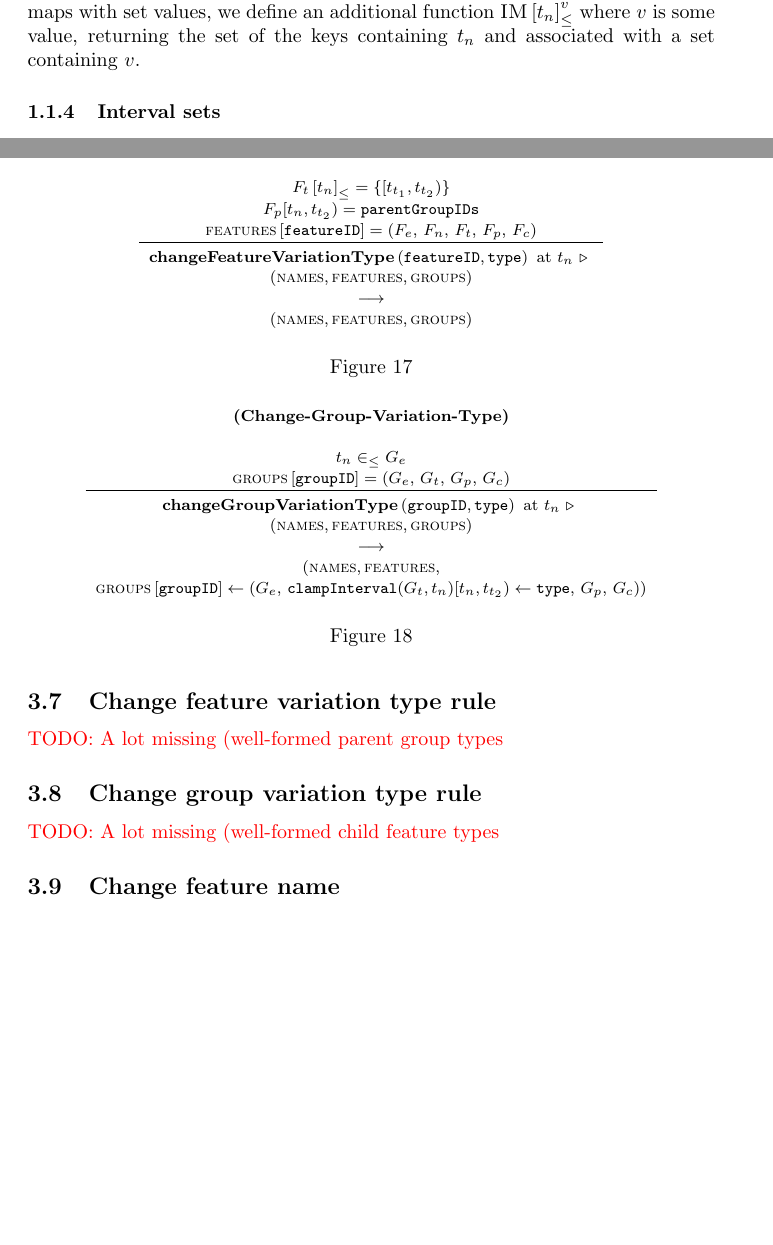
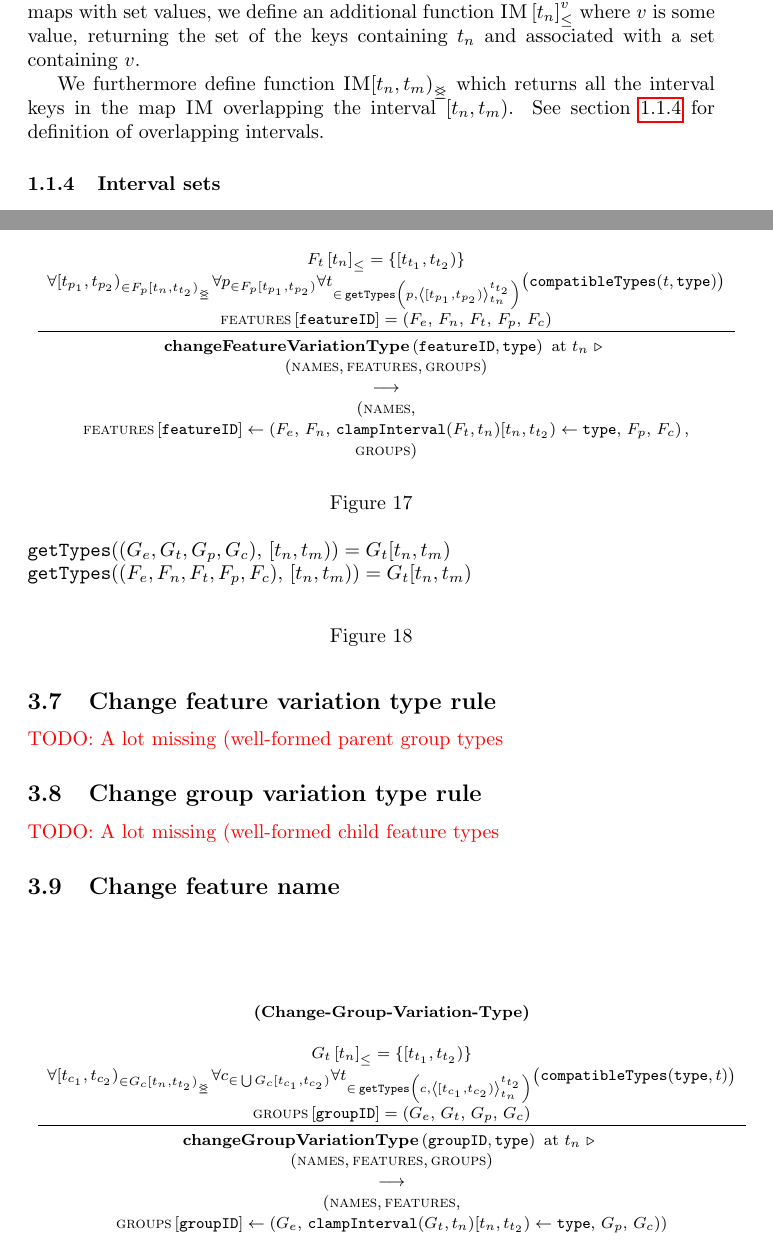
Before and after one commit to idamotz/Master, a LaTeX document (master/notes/notes.tex, which reads master/notes/definition-feature-model-evolution-plan.tex, master/notes/sos-rules.tex): two parts of pages 3 and 14 of 15, joined at a grey line, cut so that both start at the same text, the shorter picture padded with empty space. The pictures show the PDF file master/notes/notes.pdf that the author committed with the source.

Commit message:
Fix change type for groups and features

```diff
--- a/master/notes/definition-feature-model-evolution-plan.tex
+++ b/master/notes/definition-feature-model-evolution-plan.tex
@@ -37,7 +37,7 @@ That is, if removing $v$ leaves only the empty set at $\lookup{\map{map}}{k}$, w
 \label{subsub:intervals}
 To define the map values, we must first define an interval. We use the familiar mathematical notation $\interval{t_\text{start}}{t_\text{end}}$ for the intervals, where $t_\text{start}$ and $t_\text{end}$ denote points in time. The intervals are left-closed and right-open, meaning that $t_\text{start}$ is included in the interval, and all time points until but not including $t_\text{end}$. The intervals are always used to give information about when something is true in the temporal feature model. This will be further explained in subsections \ref{subsub:mapping-names}, \ref{subsub:mapping-features}.
 
-For intervals $\interval{t_{start}}{t_{end}}$ with unknown bounds, we may restrict the bounds to $t_l$ and $t_r$ by writing $\clamp{\interval{t_{start}}{t_{end}}}{t_l}{t_r}$
+For intervals $\interval{t_{start}}{t_{end}}$ with unknown bounds, we may restrict the bounds to $t_l$ and $t_r$ by writing $\clamp{\interval{t_{start}}{t_{end}}}{t_l}{t_r}$. We then get the interval $\interval{max(t_{start}, t_l)}{min(t_{end}, t_r)}$
 
 \subsubsection{Interval maps}
 \label{subsub:interval-maps}
@@ -55,6 +55,8 @@ An interval map is a map where the key is an interval (section \vref{subsub:inte
 \end{figure}
 
 $\containing{\map{IM}}{t_n}$ returns the set of keys containing time point $t_n$. For interval maps with non-overlapping keys, the will contain at most one element. For interval maps with set values, we define an additional function $\containingvalue{\map{IM}}{t_n}{v}$ where $v$ is some value, returning the set of the keys containing $t_n$ and associated with a set containing $v$.
+
+We furthermore define function $\overlapping{\map{IM}}{t_n}{t_m}$ which returns all the interval keys in the map $\map{IM}$ overlapping the interval $\interval{t_n}{t_m}$. See section \vref{subsub:interval-sets} for definition of overlapping intervals.
 
 \subsubsection{Interval sets}
 \label{subsub:interval-sets}
--- a/master/notes/sos-rules.tex
+++ b/master/notes/sos-rules.tex
@@ -249,13 +249,17 @@ clampGroup|$\left((G_e, G_t, G_p, G_c), \, t_c \right)$|
     \sossize$$\begin{array}{c}
       \ntyperule{Change-Feature-Variation-Type}
       {\\
-        \containing{F_t}{t_n} = \{\interval{t_{t_1}}{t_{t_2}}\}
+        \containing{F_t}{t_n} = \{\interval{t_{t_1}}{t_{t_2}}\} % Temporal scope = [t_n, t_t_2)
         \\
-        F_p \interval{t_n}{t_{t_2}} = \var{parentGroupIDs} \\
+        \forall \interval{t_{p_1}}{t_{p_2}}_{\in \overlapping{F_p}{t_n}{t_{t_2}}} % for all parent intervals overlapping the temporal scope
+        \forall p_{\in F_p \interval{t_{p_1}}{t_{p_2}}} % for all parent groups (always exactly one) in the parent interval
+        \forall t_{\in \, \var{getTypes}\left(p, \clamp{\interval{t_{p_1}}{t_{p_2}}}{t_n}{t_{t_2}}\right)}
+        \big(\var{compatibleTypes}(t, \var{type})\big)\\
         \lookup{\features{}}{\var{featureID}} = \left( F_e,\, F_n,\, F_t,\, F_p,\, F_c \right)
       }
       {
         \textbf{changeFeatureVariationType}\left( \var{featureID}, \var{type}\right) \text{ at } t_n \shove \\
         (\names{}, \features{}, \groups{}) \\
         \transition \\
-        (\names{}, \features{}, \groups{})
+        (\names{}, \\
+        \lookup{\features{}}{\var{featureID}} \assign \left( F_e,\, F_n,\,
@@ -265,3 +277,5 @@ clampGroup|$\left((G_e, G_t, G_p, G_c), \, t_c \right)$|
+  \end{minted}
+  \caption{\label{get-types}}
 \end{figure}
 
 \subsection{Change group variation type rule}
@@ -273,7 +287,12 @@ clampGroup|$\left((G_e, G_t, G_p, G_c), \, t_c \right)$|
     \sossize$$\begin{array}{c}
       \ntyperule{Change-Group-Variation-Type}
       {\\
-        t_n \inn G_e\\
+        \containing{G_t}{t_n} = \{\interval{t_{t_1}}{t_{t_2}}\} % Temporal scope = [t_n, t_t_2)
+        \\
+        \forall \interval{t_{c_1}}{t_{c_2}}_{\in \overlapping{G_c}{t_n}{t_{t_2}}} % for all parent intervals overlapping the temporal scope
+        \forall c_{\in \, \bigcup G_c \interval{t_{c_1}}{t_{c_2}}} % for all child features in the child interval
+        \forall t_{\in \, \var{getTypes}\left(c, \clamp{\interval{t_{c_1}}{t_{c_2}}}{t_n}{t_{t_2}}\right)} % for all the types of the child features during the temporal scope
+        \big(\var{compatibleTypes}(\var{type}, t)\big)\\
         \lookup{\groups{}}{\var{groupID}} = \left( G_e,\, G_t,\, G_p,\, G_c \right)
       }
       {
```
Also changed, not shown: master/notes/preamble.tex (+2 -0 lines), master/notes/Makefile (added), master/notes/notes.pdf, master/notes/sos-rules.tex (8 more changed lines).
